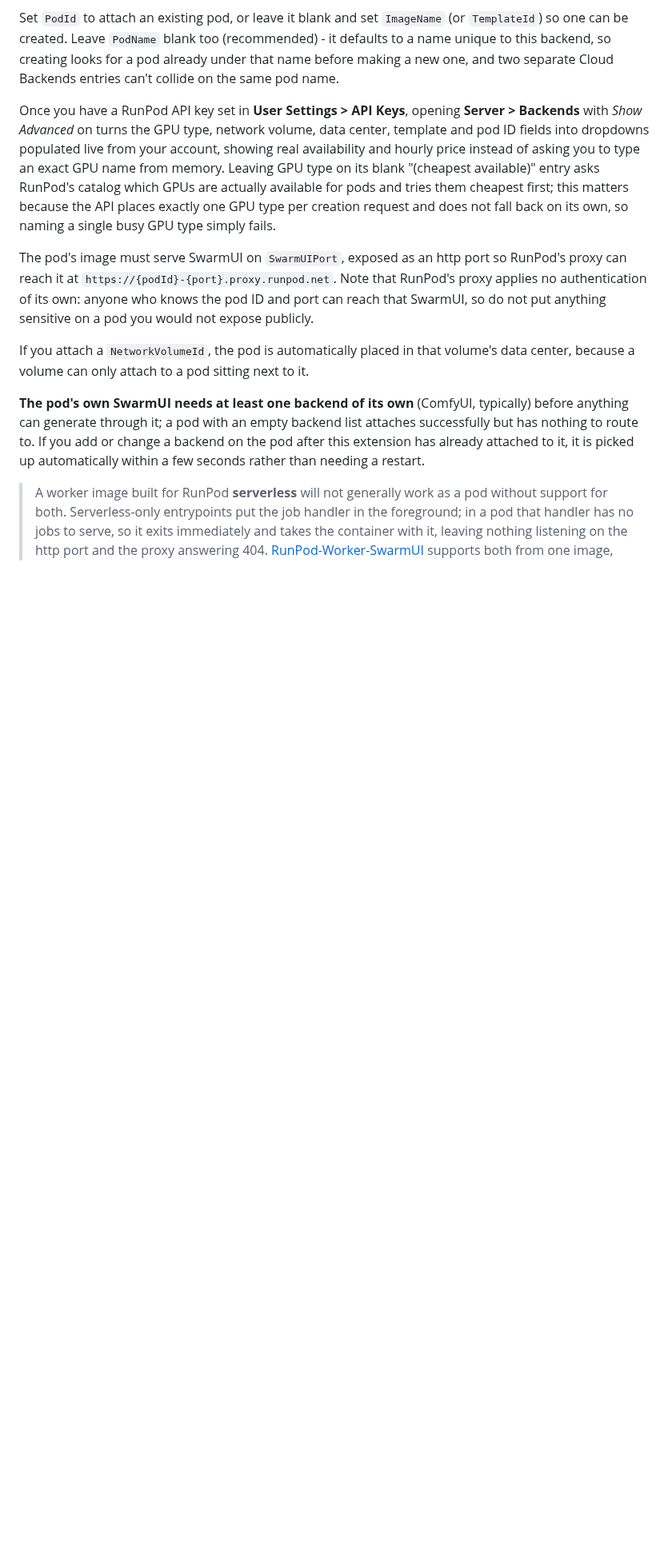
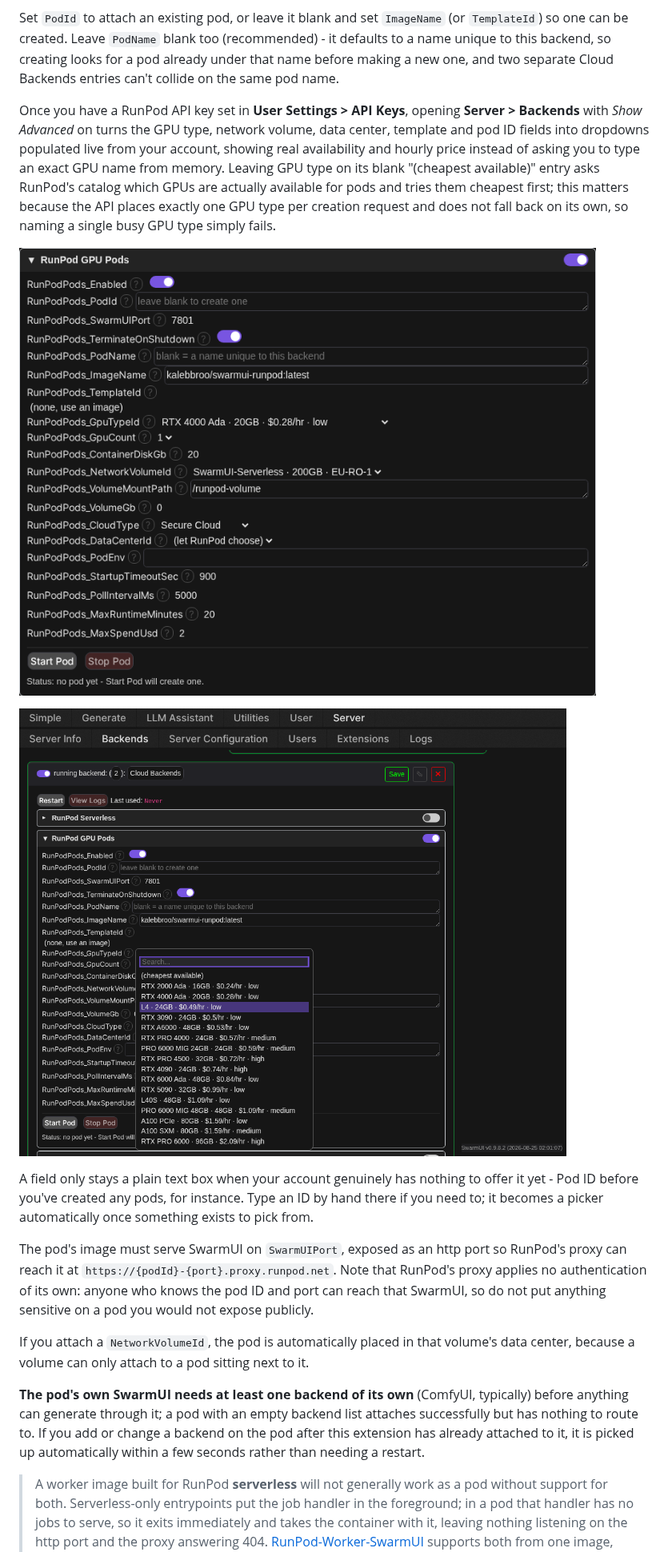
Before and after one commit to HartsyAI/SwarmUI-CloudBackends, a Markdown page: README.md, the part around one of its changes. Shown at 80% size. Drawn GitHub-style; pictures changed too: Assets/screenshots/runpod-gputype-dropdown-open.png (added), Assets/screenshots/runpod-live-dropdowns.png (added); blank space fills up the shorter version.

```diff
--- a/README.md
+++ b/README.md
@@ -98,6 +98,12 @@ Set `PodId` to attach an existing pod, or leave it blank and set `ImageName` (or
 
 Once you have a RunPod API key set in **User Settings > API Keys**, opening **Server > Backends** with *Show Advanced* on turns the GPU type, network volume, data center, template and pod ID fields into dropdowns populated live from your account, showing real availability and hourly price instead of asking you to type an exact GPU name from memory. Leaving GPU type on its blank "(cheapest available)" entry asks RunPod's catalog which GPUs are actually available for pods and tries them cheapest first; this matters because the API places exactly one GPU type per creation request and does not fall back on its own, so naming a single busy GPU type simply fails.
 
+![RunPod GPU Pods section with GPU Type and Network Volume both showing real, currently-selected account data](Assets/screenshots/runpod-live-dropdowns.png)
+
+![GPU Type dropdown open, listing real GPUs from the account's catalog with live price and availability, cheapest first](Assets/screenshots/runpod-gputype-dropdown-open.png)
+
+A field only stays a plain text box when your account genuinely has nothing to offer it yet - Pod ID before you've created any pods, for instance. Type an ID by hand there if you need to; it becomes a picker automatically once something exists to pick from.
+
 The pod's image must serve SwarmUI on `SwarmUIPort`, exposed as an http port so RunPod's proxy can reach it at `https://{podId}-{port}.proxy.runpod.net`. Note that RunPod's proxy applies no authentication of its own: anyone who knows the pod ID and port can reach that SwarmUI, so do not put anything sensitive on a pod you would not expose publicly.
 
 If you attach a `NetworkVolumeId`, the pod is automatically placed in that volume's data center, because a volume can only attach to a pod sitting next to it.
```
Also changed, not shown: other parts of README.md (+11 -3 lines), Assets/screenshots/runpod-pods-expanded.png (deleted), Assets/screenshots/vastai-live-dropdowns.png (added), Assets/screenshots/vastai-offer-dropdown-open.png (added).
